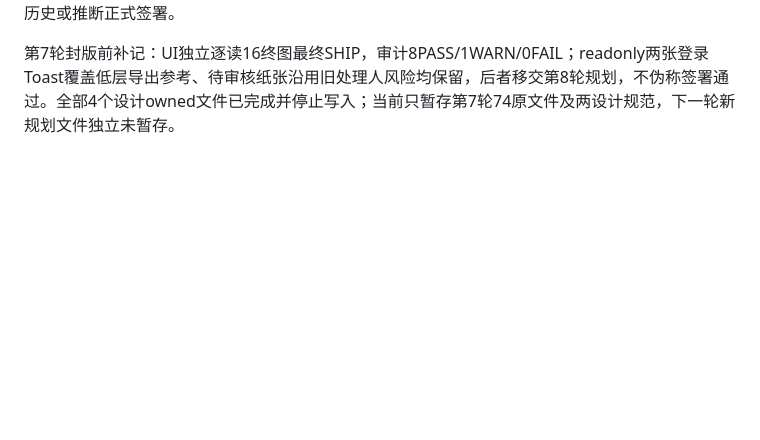
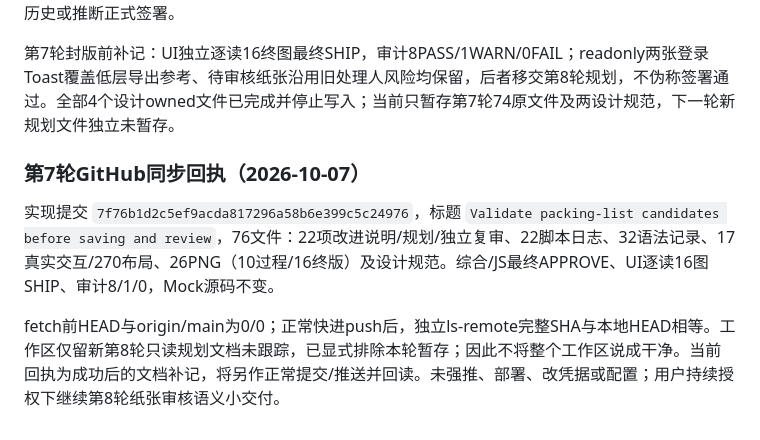
Before and after one commit to zhouhaot/foreign-trade-independent-websit, a Markdown page: trade-doc-demo/HANDOFF.md, the part around the change. Drawn GitHub-style; blank space fills up the shorter version.

Commit message:
Record round 07 delivery and remote verification

```diff
--- a/trade-doc-demo/HANDOFF.md
+++ b/trade-doc-demo/HANDOFF.md
@@ -455,3 +455,9 @@ H18包装候选/原子保存送审、完整候选确认和局部错误/输入UI
 同IAB tab6 HTTP8001 no-store最终冻码后135角色路由/270两宽、17真实交互PASS；26PNG=10过程+16终版，正常PL两宽scroll0，错误/待补滚态如实记录。UI agent正在多视角终审，GitHub同步尚未宣称完成；实际回执后追加。第8轮规划agent仅只读核查纸张审核姓名/状态一致表达，不能清历史或推断正式签署。
 
 第7轮封版前补记：UI独立逐读16终图最终SHIP，审计8PASS/1WARN/0FAIL；readonly两张登录Toast覆盖低层导出参考、待审核纸张沿用旧处理人风险均保留，后者移交第8轮规划，不伪称签署通过。全部4个设计owned文件已完成并停止写入；当前只暂存第7轮74原文件及两设计规范，下一轮新规划文件独立未暂存。
+
+### 第7轮GitHub同步回执（2026-10-07）
+
+实现提交 `7f76b1d2c5ef9acda817296a58b6e399c5c24976`，标题 `Validate packing-list candidates before saving and review`，76文件：22项改进说明/规划/独立复审、22脚本日志、32语法记录、17真实交互/270布局、26PNG（10过程/16终版）及设计规范。综合/JS最终APPROVE、UI逐读16图SHIP、审计8/1/0，Mock源码不变。
+
+fetch前HEAD与origin/main为0/0；正常快进push后，独立ls-remote完整SHA与本地HEAD相等。工作区仅留新第8轮只读规划文档未跟踪，已显式排除本轮暂存；因此不将整个工作区说成干净。当前回执为成功后的文档补记，将另作正常提交/推送并回读。未强推、部署、改凭据或配置；用户持续授权下继续第8轮纸张审核语义小交付。
```
Also changed, not shown: 1 other file.
